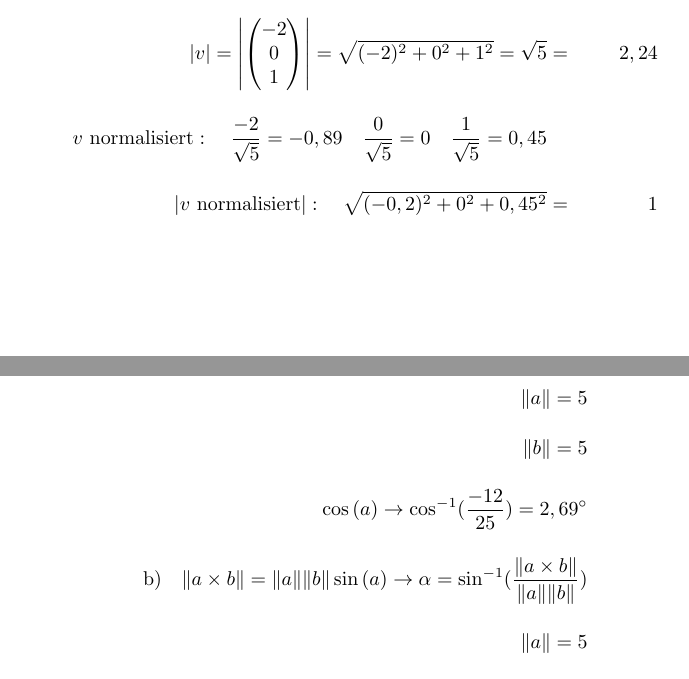
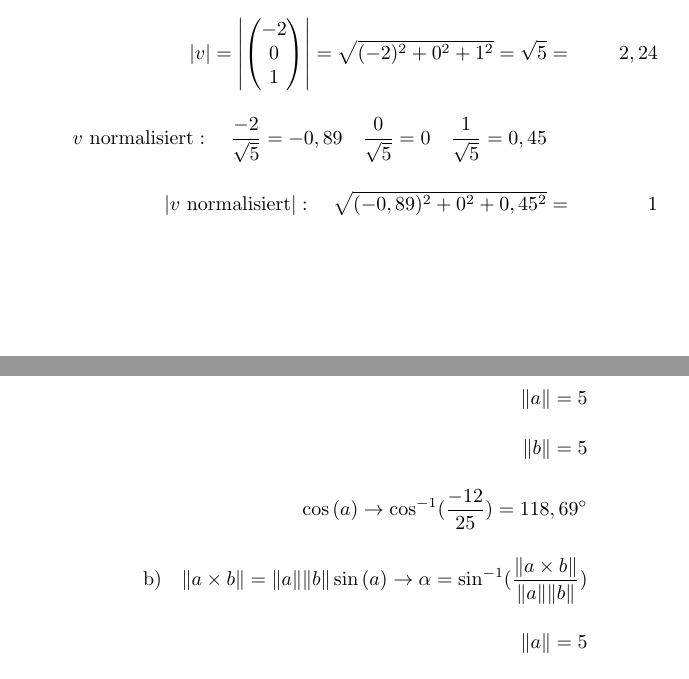
Before and after one commit to maknoll/cg, a LaTeX problem sheet (assignments/01/document.tex): two parts of pages 1 and 3 of 3, joined at a grey line, cut so that both start at the same text. Compiled offline with pdfLaTeX.

Commit message:
bugfixes

```diff
--- a/assignments/01/document.tex
+++ b/assignments/01/document.tex
@@ -57,7 +57,7 @@
     \\[1em]
     v\text{ normalisiert}: \quad \frac{-2}{\sqrt{5}} = -0,89 \quad \frac{0}{\sqrt{5}} = 0 \quad \frac{1}{\sqrt{5}} = 0,45
     \\[1em]
-    \left|v\text{ normalisiert}\right|: \quad \sqrt{(-0,2)^2 + 0^2 + 0,45^2} &=& 1
+    \left|v\text{ normalisiert}\right|: \quad \sqrt{(-0,89)^2 + 0^2 + 0,45^2} &=& 1
   \end{align*}
 
 \subsection{}
@@ -174,7 +174,7 @@
       \text{a)}\quad a^Tb = \|a\|\|b\|\cos{(a)}\rightarrow \alpha = \cos^{-1} (\frac{a^Tb}{\|a\|\|b\|}) \\[1em]
       \|a\| = 5 \\[1em]
       \|b\| = 5 \\[1em]
-      \cos{(a)} \rightarrow \cos^{-1}(\frac{-12}{25}) = 2,69^\circ
+      \cos{(a)} \rightarrow \cos^{-1}(\frac{-12}{25}) = 118,69^\circ
       \\[1em]
       \text{b)}\quad \|a \times b\| = \|a\|\|b\|\sin{(a)}\rightarrow \alpha = \sin^{-1} (\frac{\|a \times b\|}{\|a\|\|b\|}) \\[1em]
       \|a\| = 5 \\[1em]
```
Also changed, not shown: assignments/01/document.pdf, assignments/01/document.tex (4 more changed lines).
